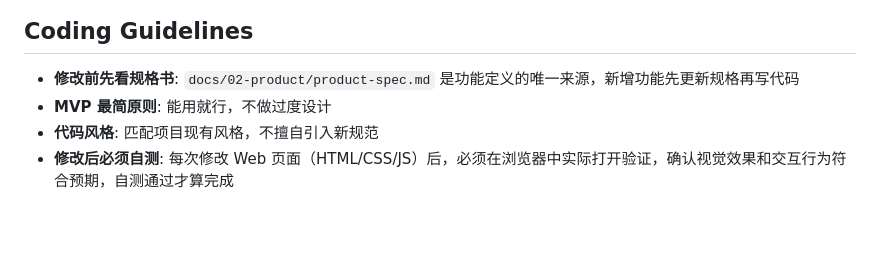
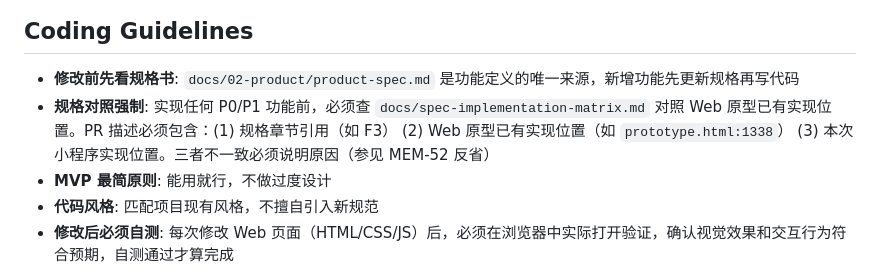
Before and after one commit to jimwang19/did-i, a Markdown page: CLAUDE.md, the part around the change. Rendered like a GitHub page; blank space fills up the shorter version.

```diff
--- a/CLAUDE.md
+++ b/CLAUDE.md
@@ -149,6 +149,7 @@ docs/
 ## Coding Guidelines
 
 - **修改前先看规格书**: `docs/02-product/product-spec.md` 是功能定义的唯一来源，新增功能先更新规格再写代码
+- **规格对照强制**: 实现任何 P0/P1 功能前，必须查 `docs/spec-implementation-matrix.md` 对照 Web 原型已有实现位置。PR 描述必须包含：(1) 规格章节引用（如 F3） (2) Web 原型已有实现位置（如 `prototype.html:1338`） (3) 本次小程序实现位置。三者不一致必须说明原因（参见 MEM-52 反省）
 - **MVP 最简原则**: 能用就行，不做过度设计
 - **代码风格**: 匹配项目现有风格，不擅自引入新规范
 - **修改后必须自测**: 每次修改 Web 页面（HTML/CSS/JS）后，必须在浏览器中实际打开验证，确认视觉效果和交互行为符合预期，自测通过才算完成
```
Also changed, not shown: docs/spec-implementation-matrix.md (added, +102 -0 lines).
